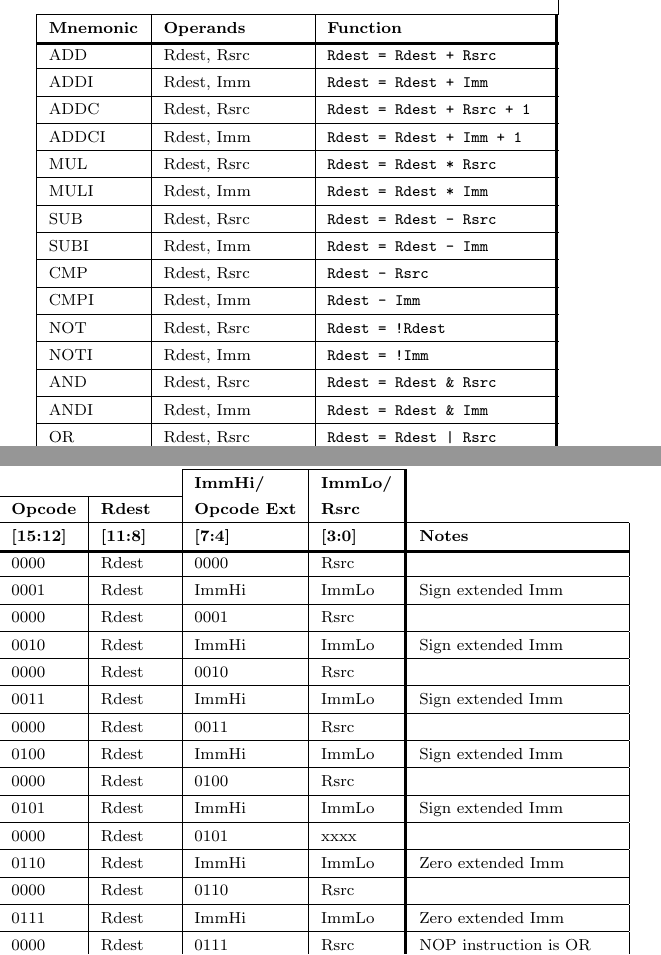
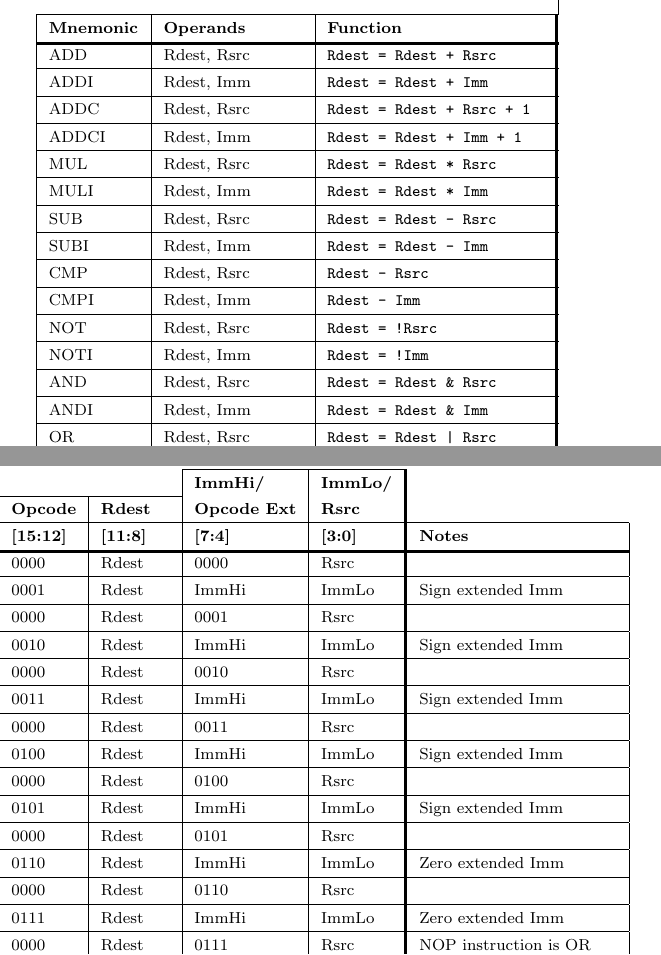
Before and after one commit to Petersoj/CompactRISC16, a LaTeX document (docs/Datasheets/CR16 ISA/CR16 ISA.tex): two parts of the columns of page 1 of 3, joined at a grey line, cut so that both start at the same text. Compiled offline with pdfLaTeX.

Commit message:
Fix CR16 ISA NOT instruction documentation

```diff
--- a/docs/Datasheets/CR16 ISA/CR16 ISA.tex
+++ b/docs/Datasheets/CR16 ISA/CR16 ISA.tex
@@ -54,7 +54,7 @@ SUB & Rdest, Rsrc & \code{Rdest = Rdest - Rsrc} & 0000 & Rdest & 0011 & Rsrc & \
 SUBI & Rdest, Imm & \code{Rdest = Rdest - Imm} & 0100 & Rdest & ImmHi & ImmLo & Sign extended Imm \\ \hline
 CMP & Rdest, Rsrc & \code{Rdest - Rsrc} & 0000 & Rdest & 0100 & Rsrc & \\ \hline
 CMPI & Rdest, Imm & \code{Rdest - Imm} & 0101 & Rdest & ImmHi & ImmLo & Sign extended Imm \\ \hline
-NOT & Rdest, Rsrc & \code{Rdest = !Rdest} & 0000 & Rdest & 0101 & xxxx & \\ \hline
+NOT & Rdest, Rsrc & \code{Rdest = !Rsrc} & 0000 & Rdest & 0101 & Rsrc & \\ \hline
 NOTI & Rdest, Imm & \code{Rdest = !Imm} & 0110 & Rdest & ImmHi & ImmLo & Zero extended Imm \\ \hline
 AND & Rdest, Rsrc & \code{Rdest = Rdest & Rsrc} & 0000 & Rdest & 0110 & Rsrc & \\ \hline
 ANDI & Rdest, Imm & \code{Rdest = Rdest & Imm} & 0111 & Rdest & ImmHi & ImmLo & Zero extended Imm \\ \hline
```
Also changed, not shown: docs/Datasheets/CR16 ISA/CR16 ISA.pdf.
